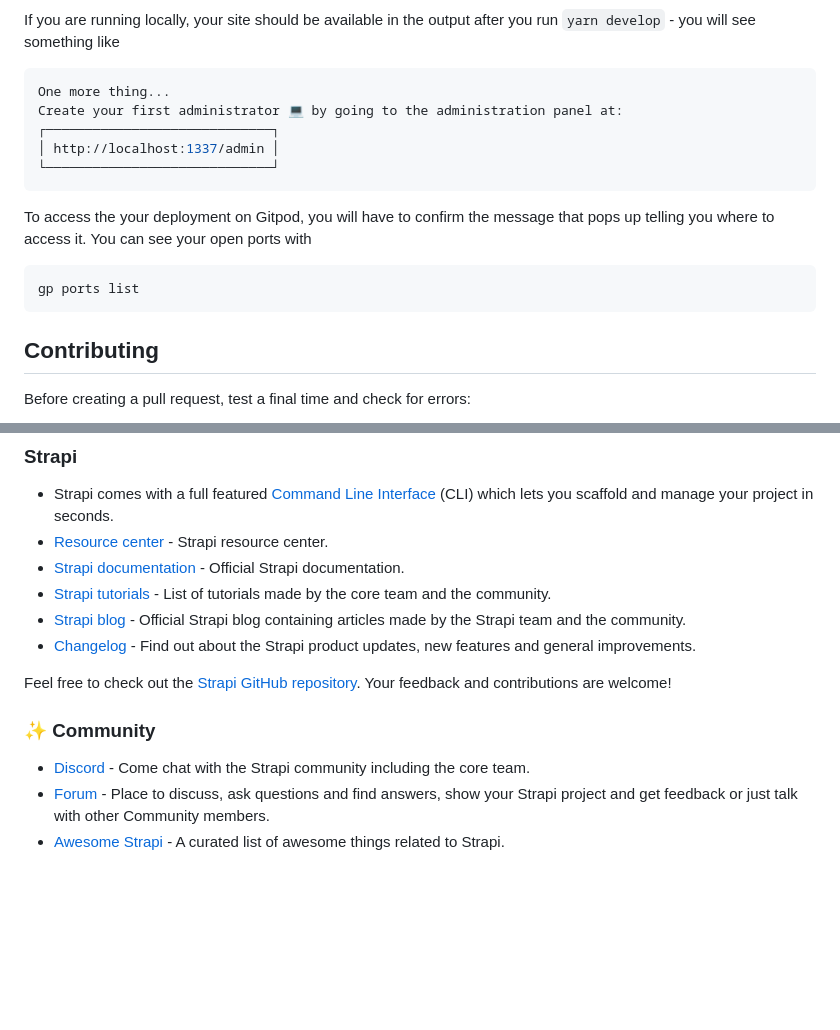
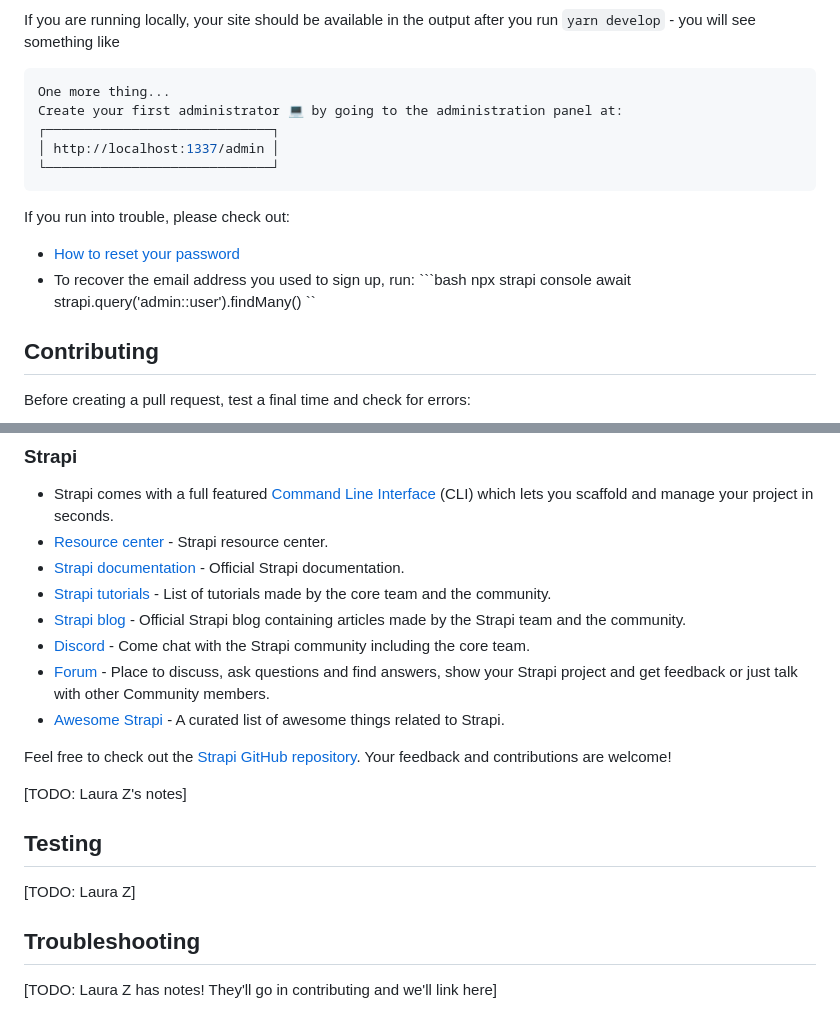
Before and after one commit to distributeaid/aggregated-public-information, a Markdown page: README.md, 2 parts joined by grey strips. Rendered like a GitHub page; blank space fills up the shorter version.

````diff
--- a/README.md
+++ b/README.md
@@ -95,11 +79,14 @@ Create your first administrator 💻 by going to the administration panel at:
 └─────────────────────────────┘
 ```
 
-To access the your deployment on Gitpod, you will have to confirm the message that pops up telling you where to access it. You can see your open ports with
+If you run into trouble, please check out:
 
-```sh
-gp ports list
-```
+- [How to reset your password](https://docs.strapi.io/cms/cli#strapi-admin-1)
+- To recover the email address you used to sign up, run:
+        ```bash
+        npx strapi console
+        await strapi.query('admin::user').findMany()
+        ``
 
 ## Contributing
 
@@ -149,12 +112,18 @@ At this point, Gitpod will open GitHub to complete the integration. Once you've
 - [Strapi documentation](https://docs.strapi.io) - Official Strapi documentation.
 - [Strapi tutorials](https://strapi.io/tutorials) - List of tutorials made by the core team and the community.
 - [Strapi blog](https://strapi.io/blog) - Official Strapi blog containing articles made by the Strapi team and the community.
-- [Changelog](https://strapi.io/changelog) - Find out about the Strapi product updates, new features and general improvements.
+- [Discord](https://discord.strapi.io) - Come chat with the Strapi community including the core team.
+- [Forum](https://forum.strapi.io/) - Place to discuss, ask questions and find answers, show your Strapi project and get feedback or just talk with other Community members.
+- [Awesome Strapi](https://github.com/strapi/awesome-strapi) - A curated list of awesome things related to Strapi.
 
 Feel free to check out the [Strapi GitHub repository](https://github.com/strapi/strapi). Your feedback and contributions are welcome!
 
-### ✨ Community
+[TODO: Laura Z's notes]
 
-- [Discord](https://discord.strapi.io) - Come chat with the Strapi community including the core team.
-- [Forum](https://forum.strapi.io/) - Place to discuss, ask questions and find answers, show your Strapi project and get feedback or just talk with other Community members.
-- [Awesome Strapi](https://github.com/strapi/awesome-strapi) - A curated list of awesome things related to Strapi.
+## Testing
+
+[TODO: Laura Z]
+
+## Troubleshooting
+
+[TODO: Laura Z has notes! They'll go in contributing and we'll link here]
````
Also changed, not shown: other parts of README.md (+12 -52 lines).
